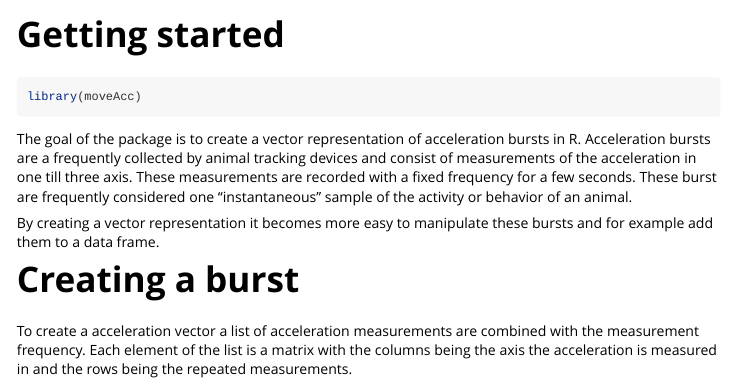
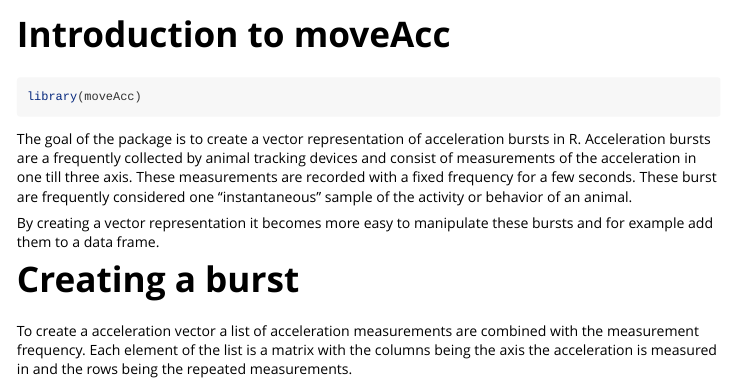
Before and after one commit to bart1/moveAcc, an R Markdown document (vignettes/moveAcc.Rmd): the page in a window 1100 px wide, from its top. Rendered offline with R 4.5, knitr and Pandoc, with nearby package versions.

Commit message:
change vignette so it is in header of site

```diff
--- a/vignettes/getting_started.Rmd
+++ b/vignettes/moveAcc.Rmd
@@ -1,8 +1,8 @@
 ---
-title: "Getting started"
+title: "Introduction to moveAcc"
 output: rmarkdown::html_vignette
 vignette: >
-  %\VignetteIndexEntry{Getting started}
+  %\VignetteIndexEntry{Introduction to moveAcc}
   %\VignetteEngine{knitr::rmarkdown}
   %\VignetteEncoding{UTF-8}
 ---
```
